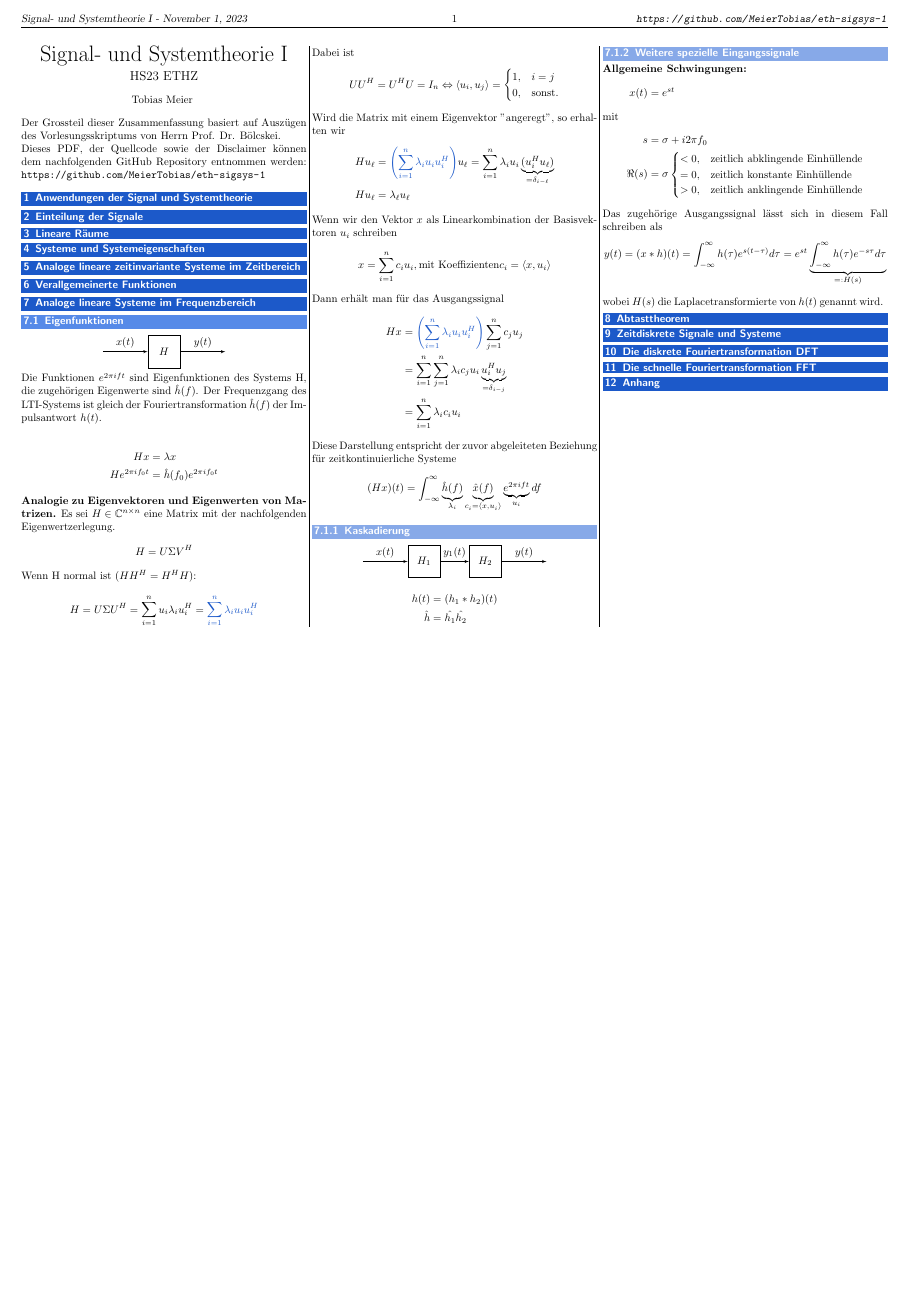
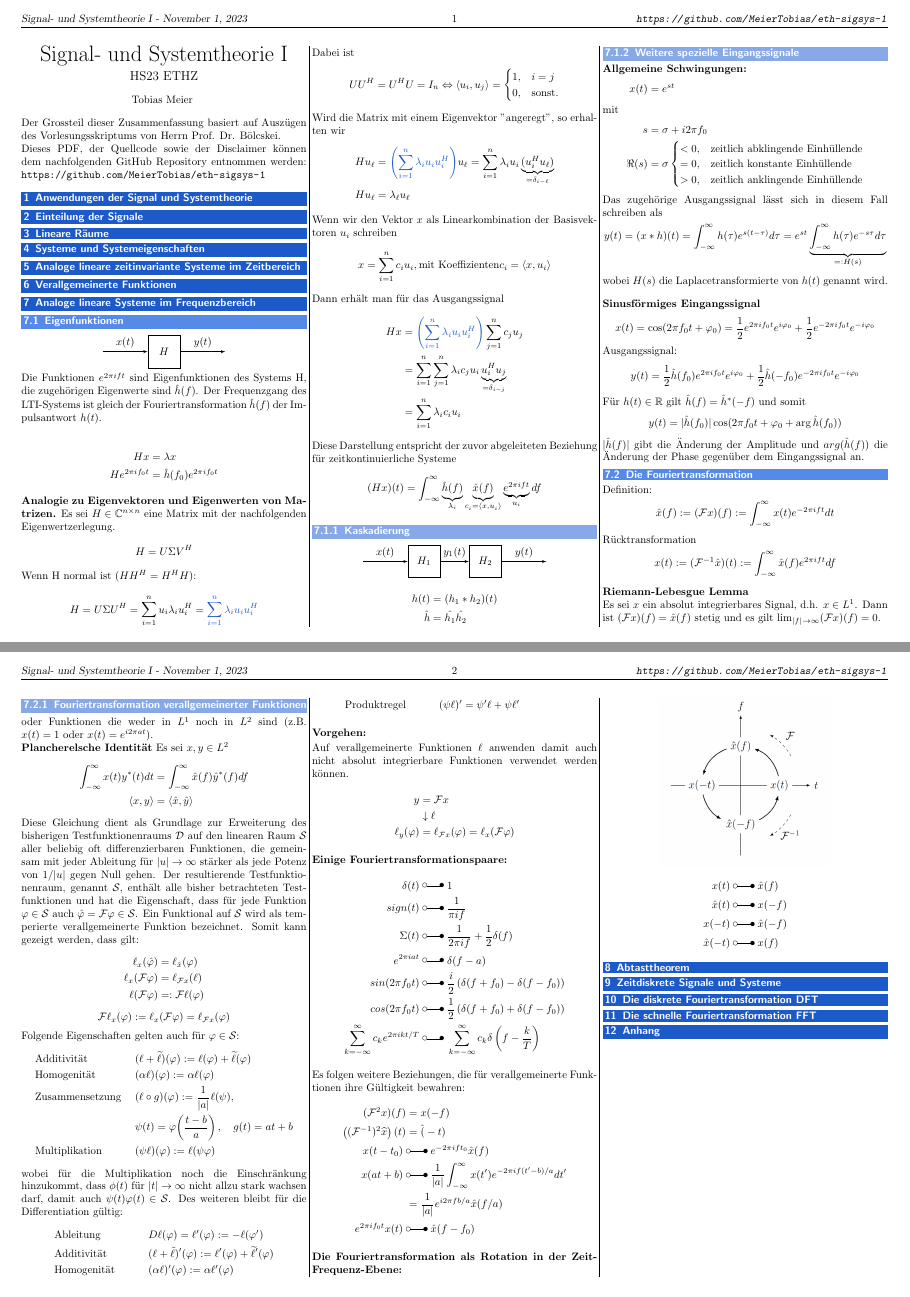
Before and after one commit to MeierTobias/eth-sigsys-1, a LaTeX document (src/main.tex, which reads src/sections/7_Beschreibung_analoger_linearer_Systeme_im_Frequenzbereich.tex): the whole page before the commit and pages 1 and 2 of 2 after it, the two joined at a grey line, the shorter picture padded with empty space. Compiled offline with pdfLaTeX.

Commit message:
Chapter 7 continued

```diff
--- a/src/sections/7_Beschreibung_analoger_linearer_Systeme_im_Frequenzbereich.tex
+++ b/src/sections/7_Beschreibung_analoger_linearer_Systeme_im_Frequenzbereich.tex
@@ -91,3 +91,112 @@ Das zugehörige Ausgangssignal lässt sich in diesem Fall schreiben als
     y(t)=(x*h)(t)=\int_{-\infty}^\infty h(\tau)e^{s(t-\tau)}d\tau=e^{st}\underbrace{\int_{-\infty}^\infty h(\tau)e^{-s\tau}d\tau}_{=:H(s)}
 \end{equation*}
 wobei $H(s)$ die Laplacetransformierte von $h(t)$ genannt wird.
+
+\bigskip
+
+\textbf{Sinusförmiges Eingangssignal}
+\begin{equation*}
+    x(t)=\cos(2\pi f_0t+\varphi_0)=\frac{1}{2}e^{2\pi if_0t}e^{i\varphi_0}+\frac{1}{2}e^{-2\pi if_0t}e^{-i\varphi_0}
+\end{equation*}
+Ausgangssignal:
+\begin{equation*}
+    y(t)=\frac12\hat{h}(f_0)e^{2\pi if_0t}e^{i\varphi_0}+\frac12\hat{h}(-f_0)e^{-2\pi if_0t}e^{-i\varphi_0}
+\end{equation*}
+Für $h(t)\in\mathbb{R}$ gilt $\hat{h}(f)=\hat{h}^*(-f)$ und somit
+\begin{equation*}
+    y(t) = |\hat{h}(f_0)|\cos(2\pi f_0t+\varphi_0+\arg\hat{h}(f_0))
+\end{equation*}
+$|\hat{h}(f)|$ gibt die Änderung der Amplitude und $arg(\hat{h}(f))$ die Änderung der Phase gegenüber
+dem Eingangssignal an.
+
+\subsection{Die Fouriertransformation}
+Definition:
+\begin{equation*}
+    \hat{x}(f):=(\mathcal{F}x)(f):=\int_{-\infty}^\infty x(t)e^{-2\pi ift}dt
+\end{equation*}
+Rücktransformation
+\begin{equation*}
+    x(t):=(\mathcal{F}^{-1}\hat{x})(t):=\int_{-\infty}^\infty\hat{x}(f)e^{2\pi ift}df
+\end{equation*}
+
+\smallskip
+
+\textbf{Riemann-Lebesgue Lemma}
+
+Es sei $x$ ein absolut integrierbares Signal, d.h. $x \in L^1$. Dann ist $(\mathcal{F}x)(f)=\hat{x}(f)$ stetig und es gilt $\lim_{|f|\to\infty}(\mathcal{F}x)(f)=0$.
+
+\subsubsection{Fouriertransformation verallgemeinerter Funktionen}
+oder Funktionen die weder in $L^1$ noch in $L^2$ sind (z.B. $x(t)=1$ oder $x(t)=e^{i2\pi at}$).
+\\
+\textbf{Plancherelsche Identität}
+Es sei $x,y \in L^2$
+\begin{align*}
+    \int_{-\infty}^\infty x(t)y^*(t)dt&=\int_{-\infty}^\infty\hat{x}(f)\hat{y}^*(f)df \\
+    \langle x,y\rangle &= \langle\hat{x},\hat{y}\rangle
+\end{align*}
+Diese Gleichung dient als Grundlage zur Erweiterung des bisherigen Testfunktionenraums $\mathcal{D}$ auf den linearen Raum $\mathcal{S}$ aller beliebig oft differenzierbaren Funktionen, die gemeinsam mit jeder Ableitung für $|u| \rightarrow \infty$ stärker als jede Potenz von $1/|u|$ gegen Null gehen. Der resultierende Testfunktionenraum, genannt $\mathcal{S}$, enthält alle bisher betrachteten Testfunktionen und hat die Eigenschaft, dass für jede Funktion $\varphi \in \mathcal{S}$ auch $\hat{\varphi} = \mathcal{F}\varphi \in \mathcal{S}$. Ein Funktional auf $\mathcal{S}$ wird als temperierte verallgemeinerte Funktion bezeichnet.
+Somit kann gezeigt werden, dass gilt:
+\begin{align*}
+    \ell_x(\hat{\varphi})&=\ell_{\hat{x}}(\varphi) \\
+    \ell_x(\mathcal{F}\varphi)&=\ell_{\mathcal{F}x}(\ell) \\
+    \ell(\mathcal{F}\varphi)&=:\mathcal{F}\ell(\varphi)
+\end{align*}
+\begin{equation*}
+    \mathcal{F}\ell_x(\varphi):=\ell_x(\mathcal{F}\varphi)=\ell_{\mathcal{F}x}(\varphi)
+\end{equation*}
+Folgende Eigenschaften gelten auch für $\varphi \in \mathcal{S}$:
+\begin{align*}
+    &\text{Additivität}&& (\ell+\widetilde{\ell})(\varphi):=\ell(\varphi)+\widetilde{\ell}(\varphi)  \\
+    &\text{Homogenität}&& (\alpha\ell)(\varphi):=\alpha\ell(\varphi) \\
+    &\text{Zusammensetzung}&& (\ell\circ g)(\varphi):=\frac{1}{|a|}\ell(\psi), \\
+    & &&\psi(t)=\varphi\!\left(\frac{t-b}{a}\right),\quad g(t)=at+b  \\
+    &\text{Multiplikation}&& (\psi\ell)(\varphi):=\ell(\psi\varphi)
+\end{align*}
+wobei für die Multiplikation noch die Einschränkung hinzukommt, dass $\phi(t)$ für $|t| \rightarrow \infty$ nicht allzu stark wachsen darf, damit auch $\psi(t)\varphi(t) \in \mathcal{S} $.
+Des weiteren bleibt für die Differentiation gültig:
+\begin{align*}
+    &\text{Ableitung}&& D\ell(\varphi)=\ell'(\varphi):=-\ell(\varphi') \\
+    &\text{Additivität}&& (\ell+\tilde{\ell})'(\varphi):=\ell'(\varphi)+\widetilde{\ell}'(\varphi) \\
+    &\text{Homogenität}&& (\alpha\ell)'(\varphi):=\alpha\ell'(\varphi) \\
+    &\text{Produktregel}&& (\psi\ell)'=\psi'\ell+\psi\ell'
+\end{align*}
+
+\textbf{Vorgehen:}
+
+Auf verallgemeinerte Funktionen $\ell$ anwenden damit auch nicht absolut integrierbare Funktionen verwendet werden können.
+\begin{align*}
+    y&=\mathcal{F}x \\
+    &\downarrow \ell \\
+    \ell_y(\varphi)&=\ell_{\mathcal{F}x}(\varphi)=\ell_x(\mathcal{F}\varphi)
+\end{align*}
+
+\textbf{Einige Fouriertransformationspaare:}
+\begin{align*}
+    \delta(t) \;&\laplace\; 1 \\
+    sign(t) \;&\laplace\; \frac{1}{\pi if} \\
+    \Sigma(t) \;&\laplace\; \frac{1}{2\pi if}+\frac{1}{2}\delta(f) \\
+    e^{2\pi iat} \;&\laplace\; \delta(f-a) \\
+    sin(2\pi f_0t) \;&\laplace\; \frac{i}{2}\left(\delta(f+f_0)-\delta(f-f_0)\right) \\
+    cos(2\pi f_0t) \;&\laplace\; \frac{1}{2}\left(\delta(f+f_0)+\delta(f-f_0)\right) \\
+    \sum_{k=-\infty}^\infty c_ke^{2\pi ikt/T} \;&\laplace\; \sum_{k=-\infty}^\infty c_k\delta\left(f-\frac kT\right)
+\end{align*}
+Es folgen weitere Beziehungen, die für verallgemeinerte Funktionen ihre Gültigkeit bewahren:
+\begin{align*}
+    (\mathcal{F}^2x)(f) &= x(-f) \\
+    \left((\mathcal{F}^{-1})^2\widehat{x}\right)(t) &= \hat(-t) \\
+    x(t-t_{0}) \;&\laplace\; e^{-2\pi ift_0}\hat{x}(f) \\
+    x(at+b) \;&\laplace\; \frac{1}{|a|}\int_{-\infty}^{\infty}x(t')e^{-2\pi if(t'-b)/a}dt'\\
+    &=\frac1{|a|}e^{i2\pi fb/a}\hat{x}(f/a) \\
+    e^{2\pi if_{0}t}x(t) \;&\laplace\; \hat{x}(f-f_0)
+\end{align*}
+
+\textbf{Die Fouriertransformation als Rotation in der Zeit-Frequenz-Ebene:}
+\begin{center}
+    \includegraphics[width=0.6\linewidth]{img/FT_Rotation.png}
+\end{center}
+\begin{align*}
+    x(t) \;&\laplace\; \hat{x}(f) \\
+    \hat{x}(t) \;&\laplace\; x(-f) \\
+    x(-t) \;&\laplace\; \hat{x}(-f) \\
+    \hat{x}(-t)\;&\laplace\; x(f)
+\end{align*}
```
Also changed, not shown: src/img/FT_Rotation.png (added).
